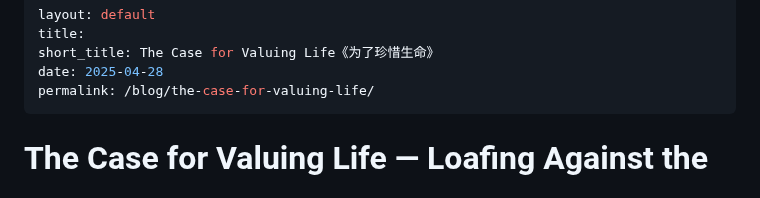
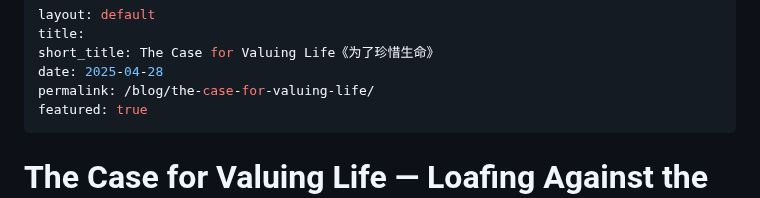
Before and after one commit to alex-desaram/alex-desaram.github.io, a Markdown page: paper.md, the part around the change. Rendered like a GitHub page.

Commit message:
featured

```diff
--- a/paper.md
+++ b/paper.md
@@ -4,6 +4,7 @@ title:
 short_title: The Case for Valuing Life《为了珍惜生命》
 date: 2025-04-28
 permalink: /blog/the-case-for-valuing-life/
+featured: true
 ---
 
 # The Case for Valuing Life — Loafing Against the Machine
```
